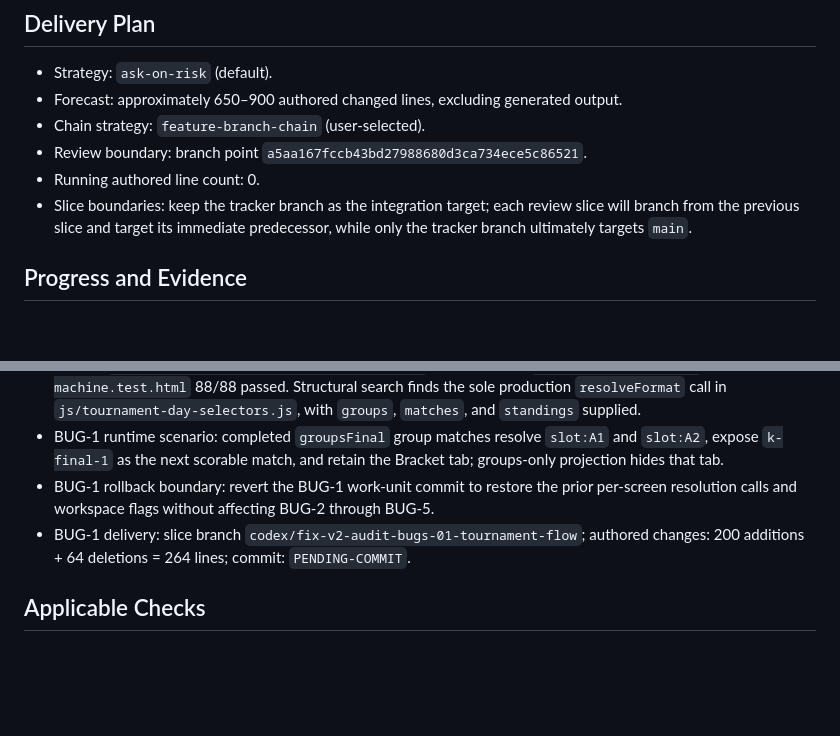
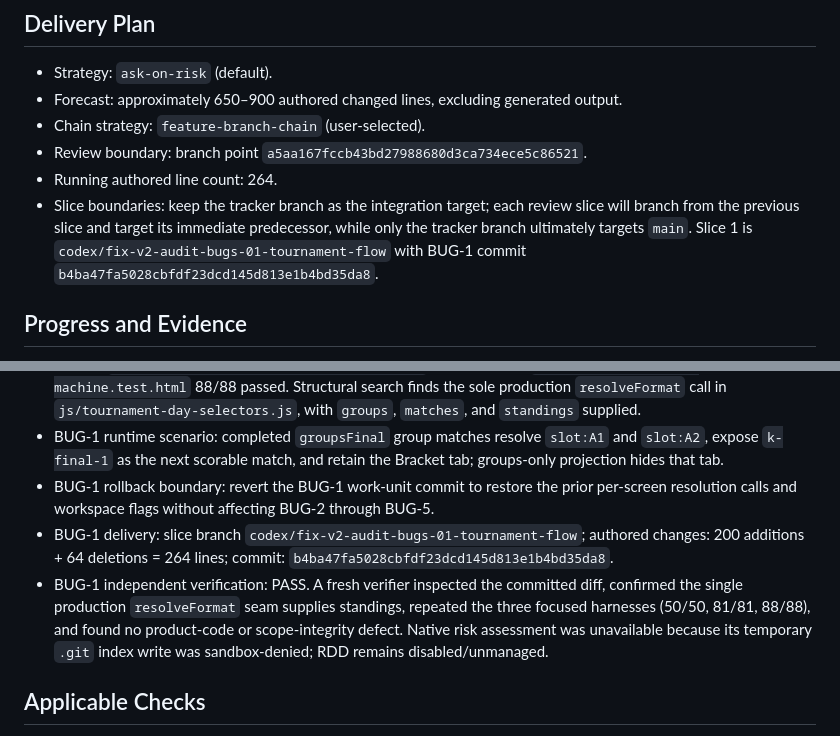
Before and after one commit to chc201627/volleyball_couple, a Markdown page: odd/tasks/fix-v2-audit-bugs.md, 2 parts joined by grey strips. GitHub-like rendering; blank space fills up the shorter version.

Commit message:
docs(odd): record tournament fix evidence

```diff
--- a/odd/tasks/fix-v2-audit-bugs.md
+++ b/odd/tasks/fix-v2-audit-bugs.md
@@ -81,8 +81,8 @@ The domain and Firebase suites pass, but the production composition layer drops
 - Forecast: approximately 650–900 authored changed lines, excluding generated output.
 - Chain strategy: `feature-branch-chain` (user-selected).
 - Review boundary: branch point `a5aa167fccb43bd27988680d3ca734ece5c86521`.
-- Running authored line count: 0.
-- Slice boundaries: keep the tracker branch as the integration target; each review slice will branch from the previous slice and target its immediate predecessor, while only the tracker branch ultimately targets `main`.
+- Running authored line count: 264.
+- Slice boundaries: keep the tracker branch as the integration target; each review slice will branch from the previous slice and target its immediate predecessor, while only the tracker branch ultimately targets `main`. Slice 1 is `codex/fix-v2-audit-bugs-01-tournament-flow` with BUG-1 commit `b4ba47fa5028cbfdf23dcd145d813e1b4bd35da8`.
 
 ## Progress and Evidence
 
@@ -92,7 +92,8 @@ The domain and Firebase suites pass, but the production composition layer drops
 - BUG-1 focused checks (loopback server + headless Chrome): `tests/tournament-format.test.html` 50/50 passed; `tests/tournament-day-selectors.test.html` 81/81 passed; `tests/workspace-view-machine.test.html` 88/88 passed. Structural search finds the sole production `resolveFormat` call in `js/tournament-day-selectors.js`, with `groups`, `matches`, and `standings` supplied.
 - BUG-1 runtime scenario: completed `groupsFinal` group matches resolve `slot:A1` and `slot:A2`, expose `k-final-1` as the next scorable match, and retain the Bracket tab; groups-only projection hides that tab.
 - BUG-1 rollback boundary: revert the BUG-1 work-unit commit to restore the prior per-screen resolution calls and workspace flags without affecting BUG-2 through BUG-5.
-- BUG-1 delivery: slice branch `codex/fix-v2-audit-bugs-01-tournament-flow`; authored changes: 200 additions + 64 deletions = 264 lines; commit: `PENDING-COMMIT`.
+- BUG-1 delivery: slice branch `codex/fix-v2-audit-bugs-01-tournament-flow`; authored changes: 200 additions + 64 deletions = 264 lines; commit: `b4ba47fa5028cbfdf23dcd145d813e1b4bd35da8`.
+- BUG-1 independent verification: PASS. A fresh verifier inspected the committed diff, confirmed the single production `resolveFormat` seam supplies standings, repeated the three focused harnesses (50/50, 81/81, 88/88), and found no product-code or scope-integrity defect. Native risk assessment was unavailable because its temporary `.git` index write was sandbox-denied; RDD remains disabled/unmanaged.
 
 ## Applicable Checks
 
```
